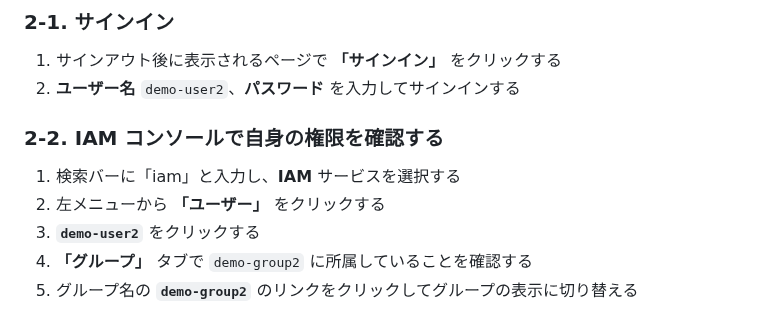
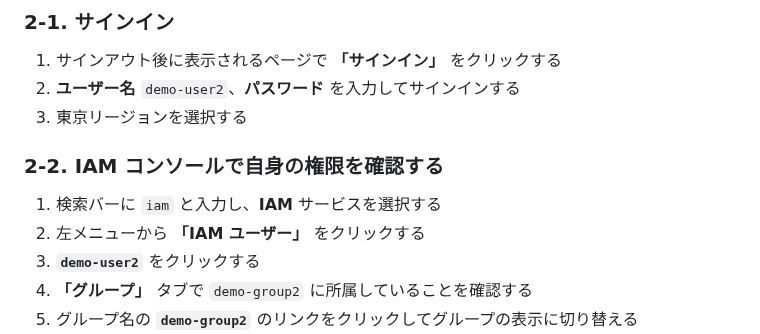
Before and after one commit to tetsuo-nobe/aws-basic, a Markdown page: iam/README.md, the part around the change. Drawn GitHub-style.

Commit message:
fix user-2 steps

```diff
--- a/iam/README.md
+++ b/iam/README.md
@@ -72,11 +72,12 @@
 
 1. サインアウト後に表示されるページで **「サインイン」** をクリックする
 2. **ユーザー名** `demo-user2`、**パスワード** を入力してサインインする
+3. 東京リージョンを選択する
 
 ### 2-2. IAM コンソールで自身の権限を確認する
 
-1. 検索バーに「iam」と入力し、**IAM** サービスを選択する
-1. 左メニューから **「ユーザー」** をクリックする
+1. 検索バーに `iam` と入力し、**IAM** サービスを選択する
+1. 左メニューから **「IAM ユーザー」** をクリックする
 1. **`demo-user2`** をクリックする
 1. **「グループ」** タブで `demo-group2` に所属していることを確認する
 1. グループ名の **`demo-group2`** のリンクをクリックしてグループの表示に切り替える
```
